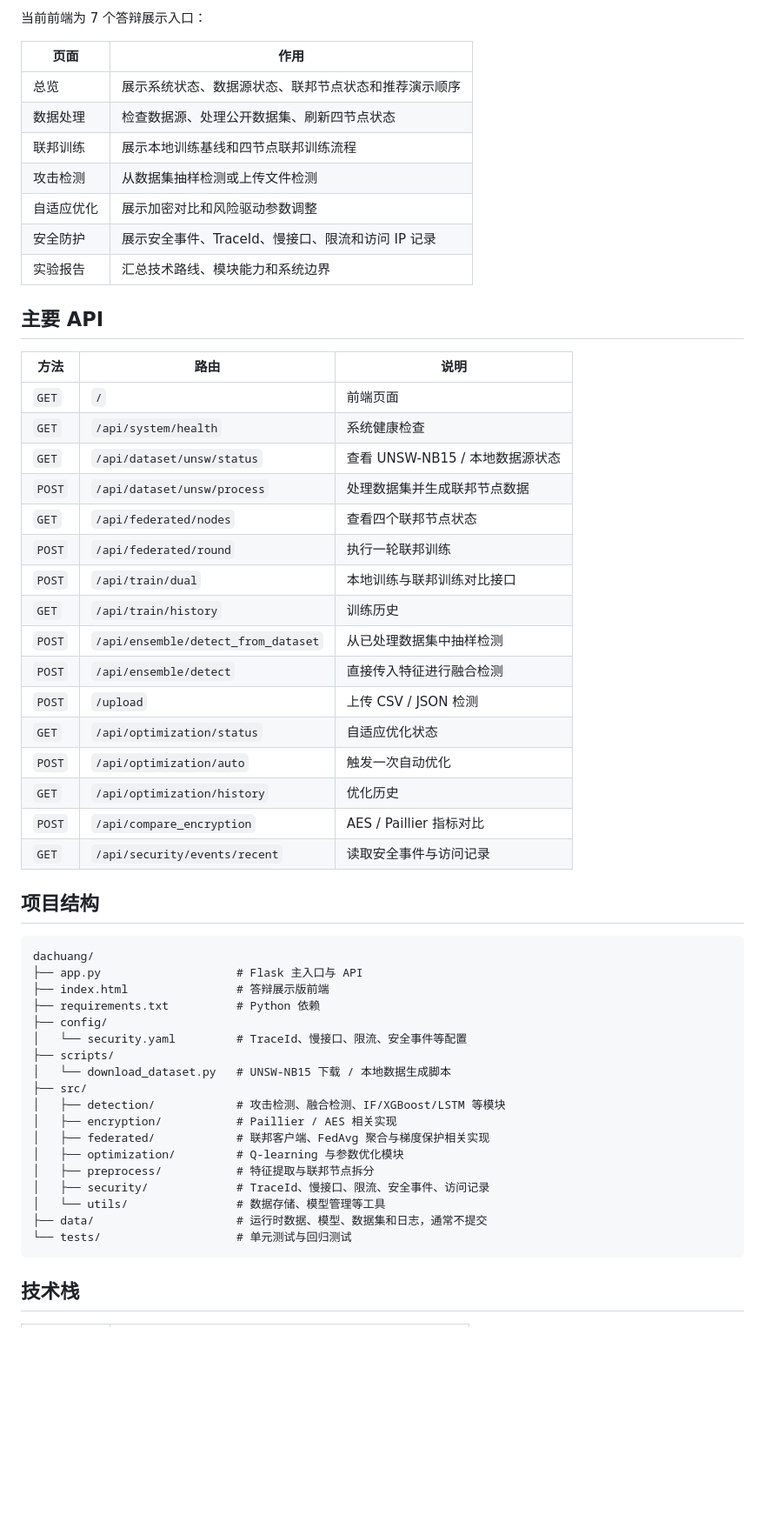
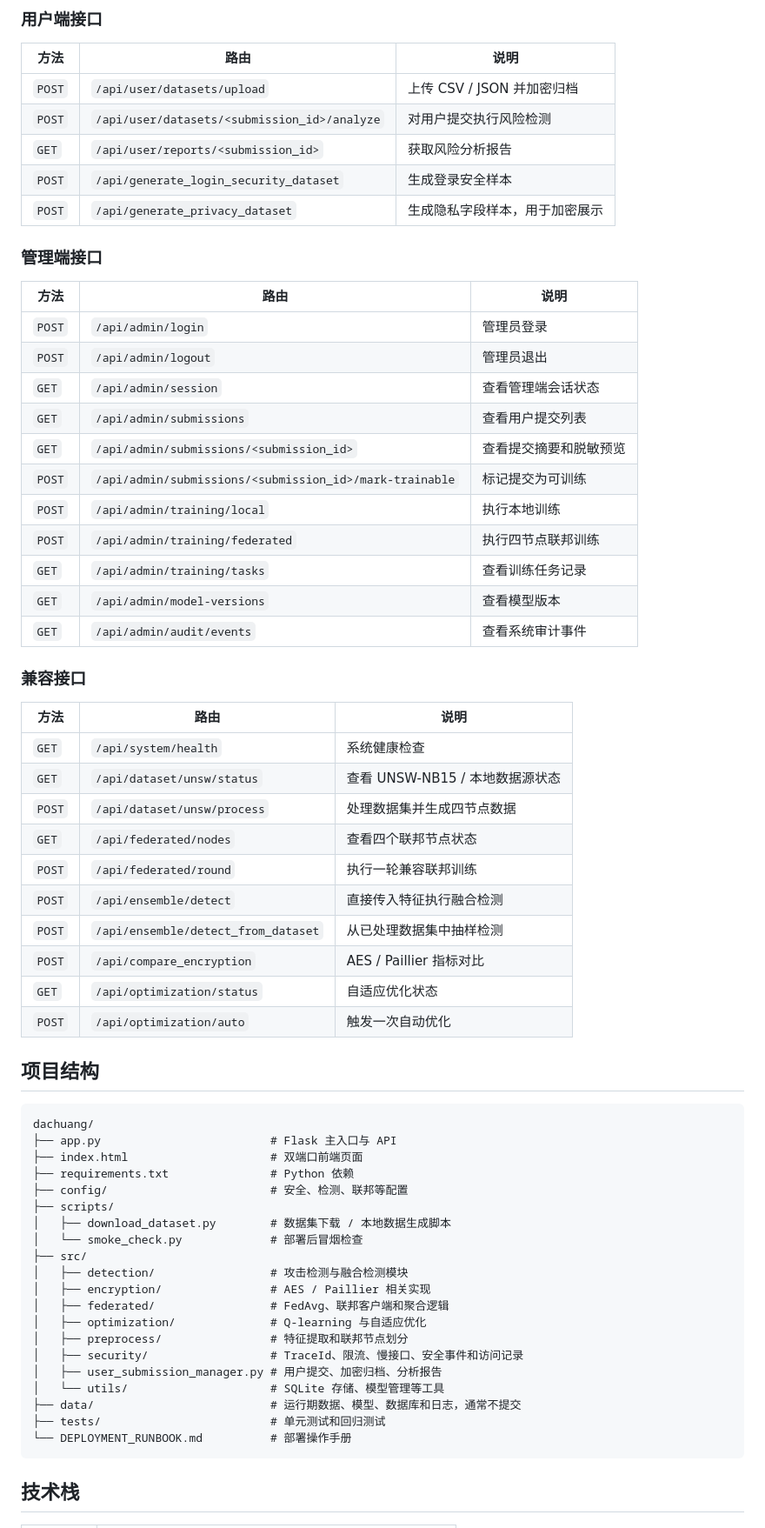
Before and after one commit to mengqixi/dachuang, a Markdown page: README.md, the part around one of its changes. Shown at 87% size. Drawn GitHub-style; blank space fills up the shorter version.

Commit message:
docs: update chinese readme and project overview

````diff
--- a/README.md
+++ b/README.md
@@ -144,58 +157,68 @@ curl "http://127.0.0.1:5000/api/security/events/recent?limit=50&event_type=site_
 
-当前前端为 7 个答辩展示入口：
-
-| 页面 | 作用 |
-| --- | --- |
-| 总览 | 展示系统状态、数据源状态、联邦节点状态和推荐演示顺序 |
-| 数据处理 | 检查数据源、处理公开数据集、刷新四节点状态 |
-| 联邦训练 | 展示本地训练基线和四节点联邦训练流程 |
-| 攻击检测 | 从数据集抽样检测或上传文件检测 |
-| 自适应优化 | 展示加密对比和风险驱动参数调整 |
-| 安全防护 | 展示安全事件、TraceId、慢接口、限流和访问 IP 记录 |
-| 实验报告 | 汇总技术路线、模块能力和系统边界 |
-
-## 主要 API
+### 用户端接口
 
 | 方法 | 路由 | 说明 |
 | --- | --- | --- |
-| `GET` | `/` | 前端页面 |
+| `POST` | `/api/user/datasets/upload` | 上传 CSV / JSON 并加密归档 |
+| `POST` | `/api/user/datasets/<submission_id>/analyze` | 对用户提交执行风险检测 |
+| `GET` | `/api/user/reports/<submission_id>` | 获取风险分析报告 |
+| `POST` | `/api/generate_login_security_dataset` | 生成登录安全样本 |
+| `POST` | `/api/generate_privacy_dataset` | 生成隐私字段样本，用于加密展示 |
+
+### 管理端接口
+
+| 方法 | 路由 | 说明 |
+| --- | --- | --- |
+| `POST` | `/api/admin/login` | 管理员登录 |
+| `POST` | `/api/admin/logout` | 管理员退出 |
+| `GET` | `/api/admin/session` | 查看管理端会话状态 |
+| `GET` | `/api/admin/submissions` | 查看用户提交列表 |
+| `GET` | `/api/admin/submissions/<submission_id>` | 查看提交摘要和脱敏预览 |
+| `POST` | `/api/admin/submissions/<submission_id>/mark-trainable` | 标记提交为可训练 |
+| `POST` | `/api/admin/training/local` | 执行本地训练 |
+| `POST` | `/api/admin/training/federated` | 执行四节点联邦训练 |
+| `GET` | `/api/admin/training/tasks` | 查看训练任务记录 |
+| `GET` | `/api/admin/model-versions` | 查看模型版本 |
+| `GET` | `/api/admin/audit/events` | 查看系统审计事件 |
+
+### 兼容接口
+
+| 方法 | 路由 | 说明 |
+| --- | --- | --- |
 | `GET` | `/api/system/health` | 系统健康检查 |
 | `GET` | `/api/dataset/unsw/status` | 查看 UNSW-NB15 / 本地数据源状态 |
-| `POST` | `/api/dataset/unsw/process` | 处理数据集并生成联邦节点数据 |
+| `POST` | `/api/dataset/unsw/process` | 处理数据集并生成四节点数据 |
 | `GET` | `/api/federated/nodes` | 查看四个联邦节点状态 |
-| `POST` | `/api/federated/round` | 执行一轮联邦训练 |
-| `POST` | `/api/train/dual` | 本地训练与联邦训练对比接口 |
-| `GET` | `/api/train/history` | 训练历史 |
+| `POST` | `/api/federated/round` | 执行一轮兼容联邦训练 |
+| `POST` | `/api/ensemble/detect` | 直接传入特征执行融合检测 |
 | `POST` | `/api/ensemble/detect_from_dataset` | 从已处理数据集中抽样检测 |
-| `POST` | `/api/ensemble/detect` | 直接传入特征进行融合检测 |
-| `POST` | `/upload` | 上传 CSV / JSON 检测 |
+| `POST` | `/api/compare_encryption` | AES / Paillier 指标对比 |
 | `GET` | `/api/optimization/status` | 自适应优化状态 |
 | `POST` | `/api/optimization/auto` | 触发一次自动优化 |
-| `GET` | `/api/optimization/history` | 优化历史 |
-| `POST` | `/api/compare_encryption` | AES / Paillier 指标对比 |
-| `GET` | `/api/security/events/recent` | 读取安全事件与访问记录 |
 
 ## 项目结构
 
 ```text
 dachuang/
-├── app.py                    # Flask 主入口与 API
-├── index.html                # 答辩展示版前端
-├── requirements.txt          # Python 依赖
-├── config/
-│   └── security.yaml         # TraceId、慢接口、限流、安全事件等配置
+├── app.py                         # Flask 主入口与 API
+├── index.html                     # 双端口前端页面
+├── requirements.txt               # Python 依赖
+├── config/                        # 安全、检测、联邦等配置
 ├── scripts/
-│   └── download_dataset.py   # UNSW-NB15 下载 / 本地数据生成脚本
+│   ├── download_dataset.py        # 数据集下载 / 本地数据生成脚本
+│   └── smoke_check.py             # 部署后冒烟检查
 ├── src/
-│   ├── detection/            # 攻击检测、融合检测、IF/XGBoost/LSTM 等模块
-│   ├── encryption/           # Paillier / AES 相关实现
-│   ├── federated/            # 联邦客户端、FedAvg 聚合与梯度保护相关实现
-│   ├── optimization/         # Q-learning 与参数优化模块
-│   ├── preprocess/           # 特征提取与联邦节点拆分
-│   ├── security/             # TraceId、慢接口、限流、安全事件、访问记录
-│   └── utils/                # 数据存储、模型管理等工具
-├── data/                     # 运行时数据、模型、数据集和日志，通常不提交
-└── tests/                    # 单元测试与回归测试
+│   ├── detection/                 # 攻击检测与融合检测模块
+│   ├── encryption/                # AES / Paillier 相关实现
+│   ├── federated/                 # FedAvg、联邦客户端和聚合逻辑
+│   ├── optimization/              # Q-learning 与自适应优化
+│   ├── preprocess/                # 特征提取和联邦节点划分
+│   ├── security/                  # TraceId、限流、慢接口、安全事件和访问记录
+│   ├── user_submission_manager.py # 用户提交、加密归档、分析报告
+│   └── utils/                     # SQLite 存储、模型管理等工具
+├── data/                          # 运行期数据、模型、数据库和日志，通常不提交
+├── tests/                         # 单元测试和回归测试
+└── DEPLOYMENT_RUNBOOK.md          # 部署操作手册
 ```
 
 ## 技术栈
````
Also changed, not shown: other parts of README.md (+129 -102 lines).
